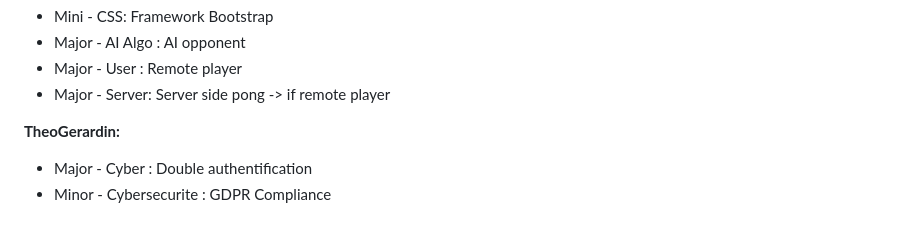
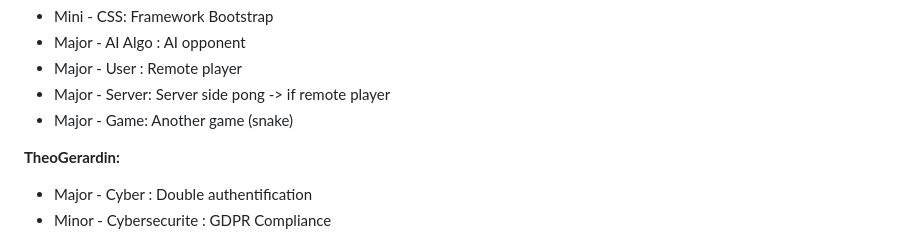
Before and after one commit to FlorentBelotti/42_cursus_ft_transcendence, a Markdown page: README.md, the part around the change. GitHub-like rendering.

```diff
--- a/README.md
+++ b/README.md
@@ -47,6 +47,7 @@ To attain 100% project completion, a minimum of 7 major modules is required. Two
 - Major - AI Algo : AI opponent
 - Major - User : Remote player
 - Major - Server: Server side pong -> if remote player
+- Major - Game: Another game (snake)
 
 **TheoGerardin:**
 - Major - Cyber : Double authentification
```
